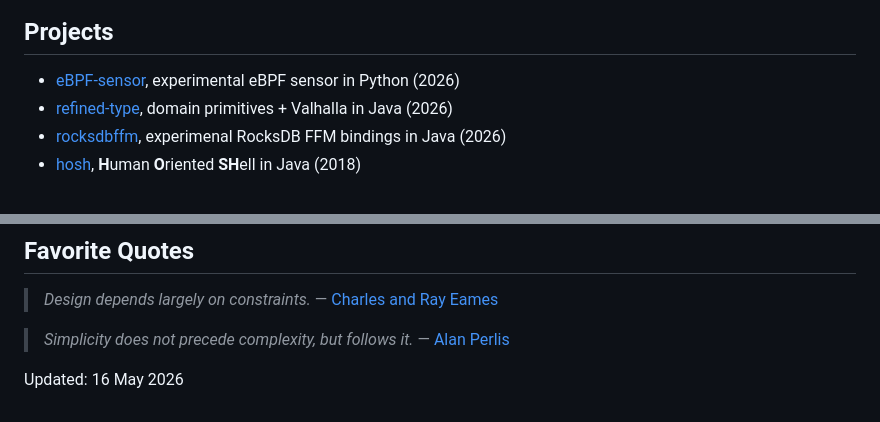
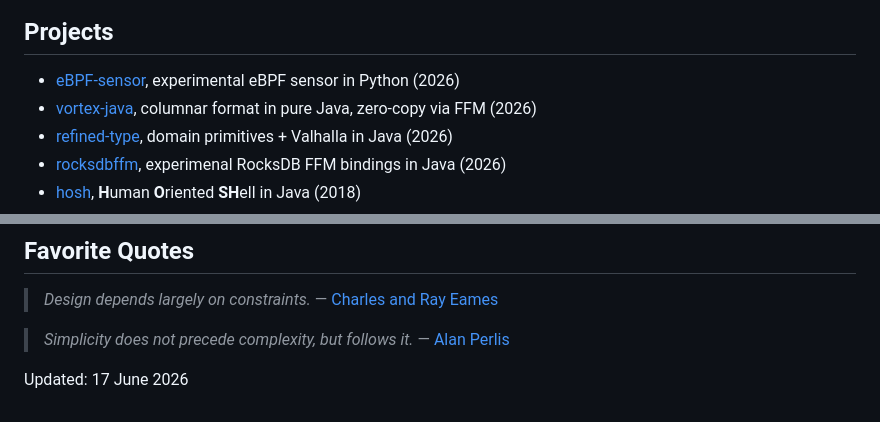
Before and after one commit to dfa1/dfa1.github.io, a Markdown page: index.md, 2 parts joined by grey strips. GitHub-like rendering.

Commit message:
add vortex-java to projects index
Co-Authored-By: Claude Sonnet 4.6 <noreply@anthropic.com>

```diff
--- a/index.md
+++ b/index.md
@@ -46,6 +46,7 @@ All presentations made with [reveal.js](https://revealjs.com)
 ## Projects
 
 - [eBPF-sensor](https://github.com/dfa1/ebpf-sensor), experimental eBPF sensor in Python (2026)
+- [vortex-java](https://github.com/dfa1/vortex-java), columnar format in pure Java, zero-copy via FFM (2026)
 - [refined-type](https://github.com/dfa1/refined-type), domain primitives + Valhalla in Java (2026)
 - [rocksdbffm](https://github.com/dfa1/rocksdbffm), experimenal RocksDB FFM bindings in Java (2026)
 - [hosh](https://github.com/hosh-shell/hosh), **H**uman **O**riented **SH**ell in Java (2018)
@@ -70,4 +71,4 @@ All presentations made with [reveal.js](https://revealjs.com)
 
 > *Simplicity does not precede complexity, but follows it.* — [Alan Perlis](https://en.wikipedia.org/wiki/Alan_Perlis)
 
-Updated: 16 May 2026
+Updated: 17 June 2026
```
